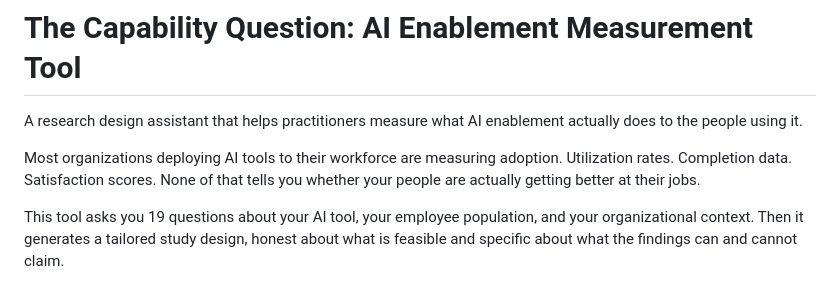
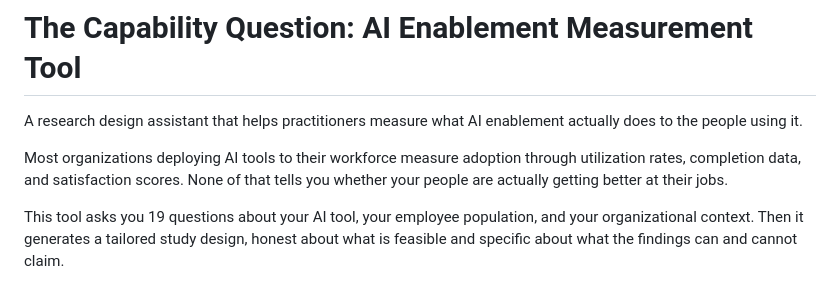
Before and after one commit to shannonlcoleman/capability-measurement-tool, a Markdown page: README.md, the part around the change. Rendered like a GitHub page.

Commit message:
Match README intro to the tool
Co-Authored-By: Claude Opus 5.5 <noreply@anthropic.com>
Claude-Session: https://claude.ai/code/session_015wsRnrhWqS77WmyWSDgfjq

```diff
--- a/README.md
+++ b/README.md
@@ -2,7 +2,7 @@
 
 A research design assistant that helps practitioners measure what AI enablement actually does to the people using it.
 
-Most organizations deploying AI tools to their workforce are measuring adoption. Utilization rates. Completion data. Satisfaction scores. None of that tells you whether your people are actually getting better at their jobs.
+Most organizations deploying AI tools to their workforce measure adoption through utilization rates, completion data, and satisfaction scores. None of that tells you whether your people are actually getting better at their jobs.
 
 This tool asks you 19 questions about your AI tool, your employee population, and your organizational context. Then it generates a tailored study design, honest about what is feasible and specific about what the findings can and cannot claim.
 
```
